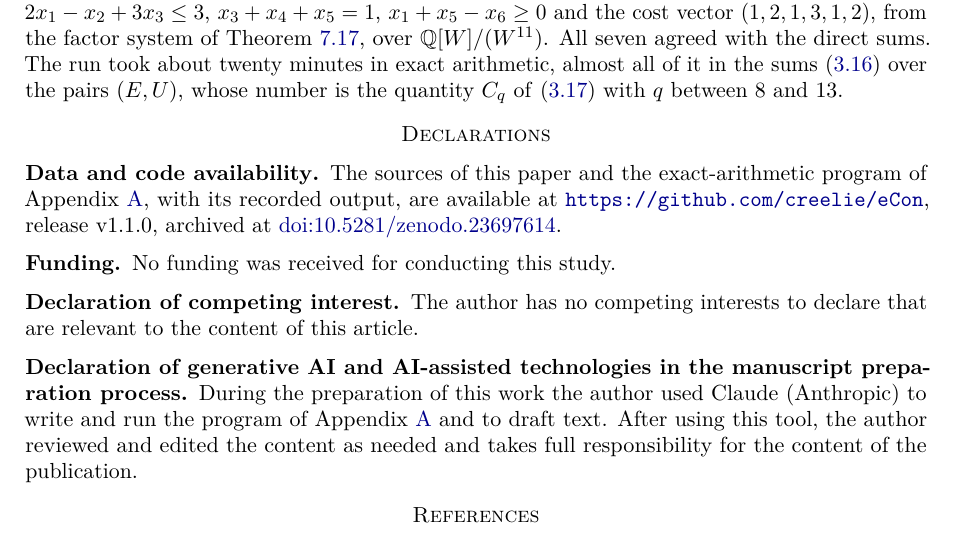
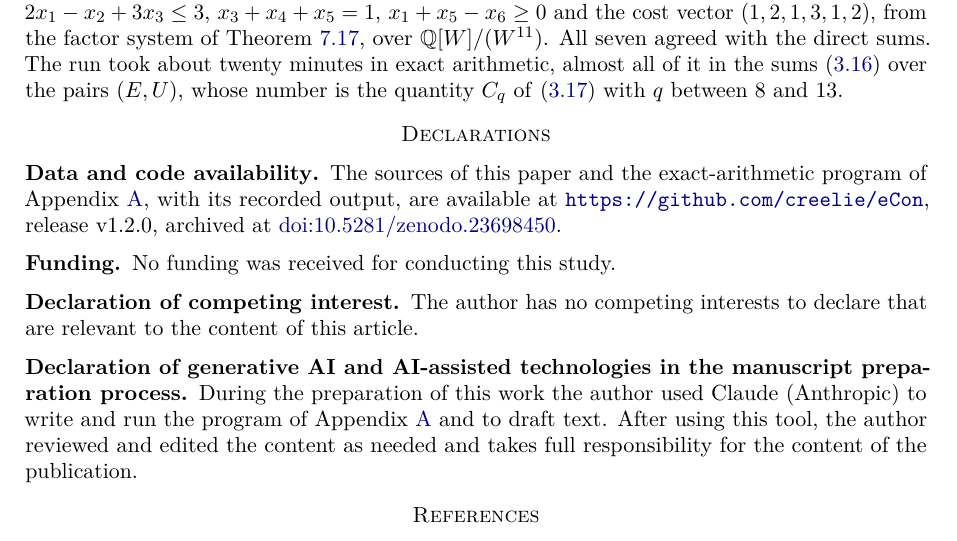
Before and after one commit to creelie/eCon, a LaTeX paper (paper/main.tex): part of page 43 of 45, cut so that both start at the same text. Compiled offline with pdfLaTeX.

Commit message:
Record the Zenodo DOI of release v1.2.0 and replace the master zip (#8)

```diff
--- a/paper/main.tex
+++ b/paper/main.tex
@@ -43,8 +43,8 @@ urlcolor=blue!55!black]{hyperref}
 \newcommand{\rhon}{\rho}
 \newcommand{\ip}[2]{\langle #1,#2\rangle}
 \newcommand{\oai}{OpenAI}
-\newcommand{\releaseline}{, release v1.1.0, archived at \href{https://doi.org/10.5281/zenodo.23697614}{doi:10.5281/zenodo.23697614}}
-\newcommand{\archiveline}{, release v1.1.0 (2026). \href{https://doi.org/10.5281/zenodo.23697614}{doi:10.5281/zenodo.23697614}}
+\newcommand{\releaseline}{, release v1.2.0, archived at \href{https://doi.org/10.5281/zenodo.23698450}{doi:10.5281/zenodo.23698450}}
+\newcommand{\archiveline}{, release v1.2.0 (2026). \href{https://doi.org/10.5281/zenodo.23698450}{doi:10.5281/zenodo.23698450}}
 
 \title[Subexponential weighted counting]{Subexponential Weighted Counting and Exact Optimisation}
 \author{Deep Bhattacharjee}
```
Also changed, not shown: README.md, dist/subexponential-weighted-counting.pdf, 4 other files.
